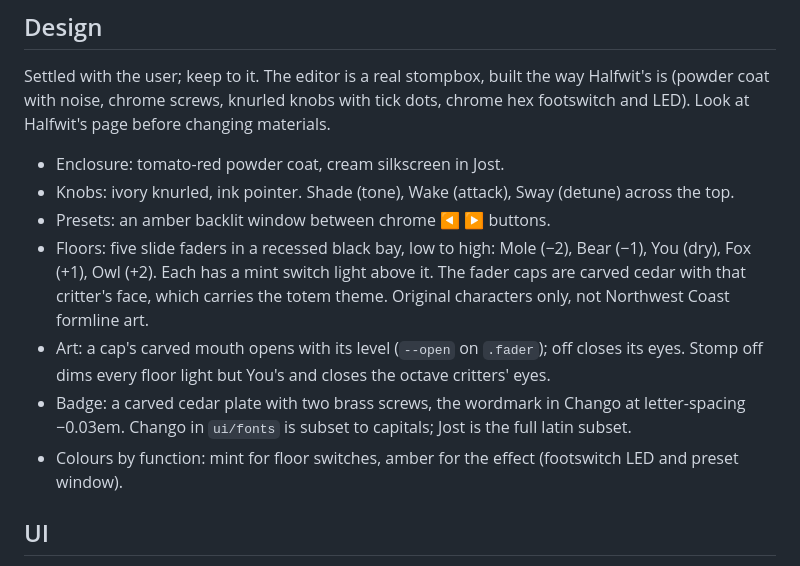
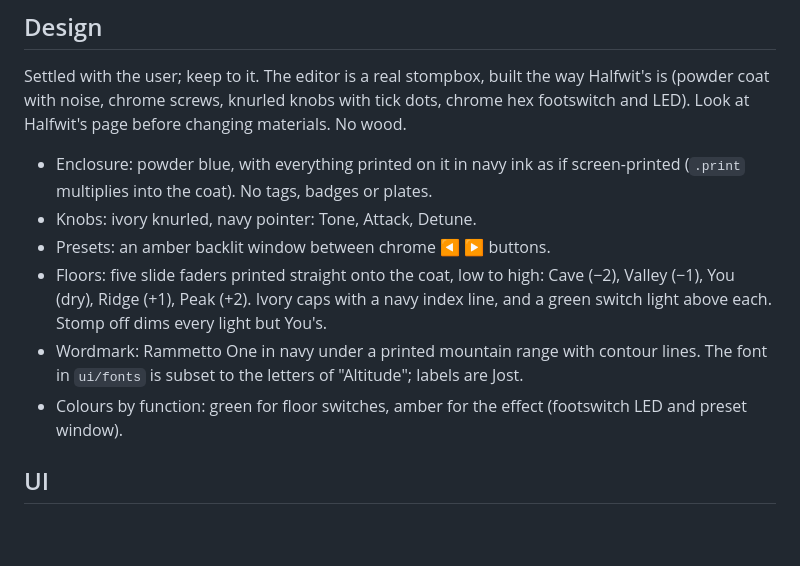
Before and after one commit to starzonmyarmz/altitude, a Markdown page: CLAUDE.md, the part around the change. GitHub-like rendering; blank space fills up the shorter version.

```diff
--- a/CLAUDE.md
+++ b/CLAUDE.md
@@ -66,24 +66,21 @@ say in the commit what changed in the sound.
 Settled with the user; keep to it. The editor is a real stompbox, built
 the way Halfwit's is (powder coat with noise, chrome screws, knurled
 knobs with tick dots, chrome hex footswitch and LED). Look at Halfwit's
-page before changing materials.
+page before changing materials. No wood.
 
-- Enclosure: tomato-red powder coat, cream silkscreen in Jost.
-- Knobs: ivory knurled, ink pointer. Shade (tone), Wake (attack), Sway
-  (detune) across the top.
+- Enclosure: powder blue, with everything printed on it in navy ink as
+  if screen-printed (`.print` multiplies into the coat). No tags,
+  badges or plates.
+- Knobs: ivory knurled, navy pointer: Tone, Attack, Detune.
 - Presets: an amber backlit window between chrome ◀ ▶ buttons.
-- Floors: five slide faders in a recessed black bay, low to high: Mole
-  (−2), Bear (−1), You (dry), Fox (+1), Owl (+2). Each has a mint switch
-  light above it. The fader caps are carved cedar with that critter's
-  face, which carries the totem theme. Original characters only, not
-  Northwest Coast formline art.
-- Art: a cap's carved mouth opens with its level (`--open` on
-  `.fader`); off closes its eyes. Stomp off dims every floor light but
-  You's and closes the octave critters' eyes.
-- Badge: a carved cedar plate with two brass screws, the wordmark in
-  Chango at letter-spacing −0.03em. Chango in `ui/fonts` is subset to
-  capitals; Jost is the full latin subset.
-- Colours by function: mint for floor switches, amber for the effect
+- Floors: five slide faders printed straight onto the coat, low to
+  high: Cave (−2), Valley (−1), You (dry), Ridge (+1), Peak (+2). Ivory
+  caps with a navy index line, and a green switch light above each.
+  Stomp off dims every light but You's.
+- Wordmark: Rammetto One in navy under a printed mountain range with
+  contour lines. The font in `ui/fonts` is subset to the letters of
+  "Altitude"; labels are Jost.
+- Colours by function: green for floor switches, amber for the effect
   (footswitch LED and preset window).
 
 ## UI
```
Also changed, not shown: README.md (+19 -20 lines), docs/altitude.jpg, 6 other files.
